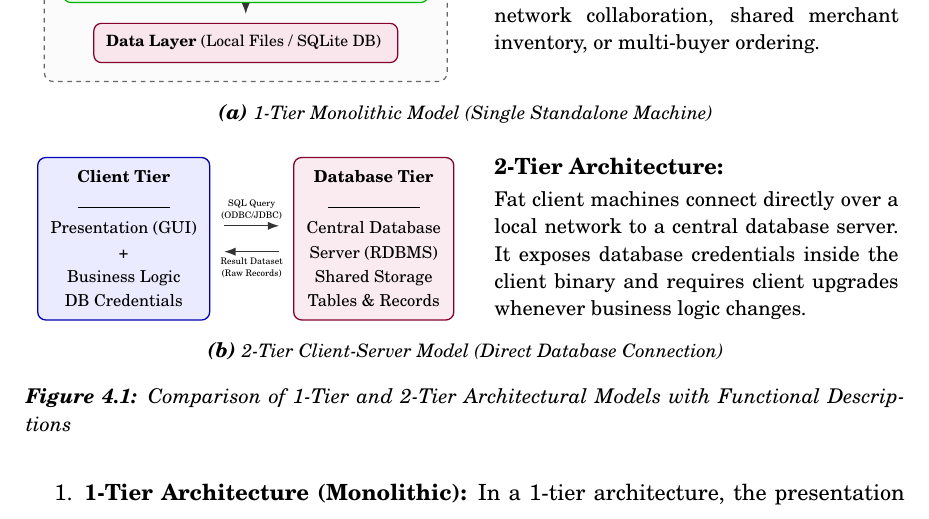
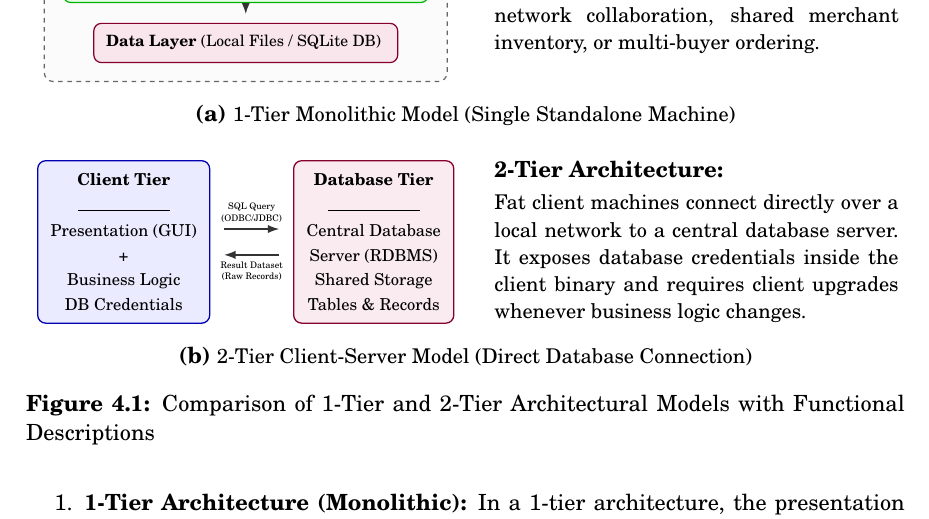
Before and after one commit to princedubey45/GroDealz, a LaTeX thesis (report/report.tex): part of page 31 of 57, cut so that both start at the same text. Compiled offline with pdfLaTeX.

Commit message:
style(report): standardize figure and table caption fonts to match normal paragraph typography

```diff
--- a/report/report.tex
+++ b/report/report.tex
@@ -76,7 +76,7 @@
 % ── GLOBAL CONSISTENCY SETTINGS ──────────────────────────────────
 \usepackage{fancyvrb}
 \RecustomVerbatimEnvironment{verbatim}{Verbatim}{fontsize=\small}
-\usepackage[font={small,it},labelfont={bf,small}]{caption}
+\usepackage[font={normalsize,up},labelfont={bf,normalsize}]{caption}
 \renewcommand{\arraystretch}{1.1}
 \setlength{\parskip}{0.3em}
 \setlength{\parindent}{0pt}
```
Also changed, not shown: report/report.pdf.
